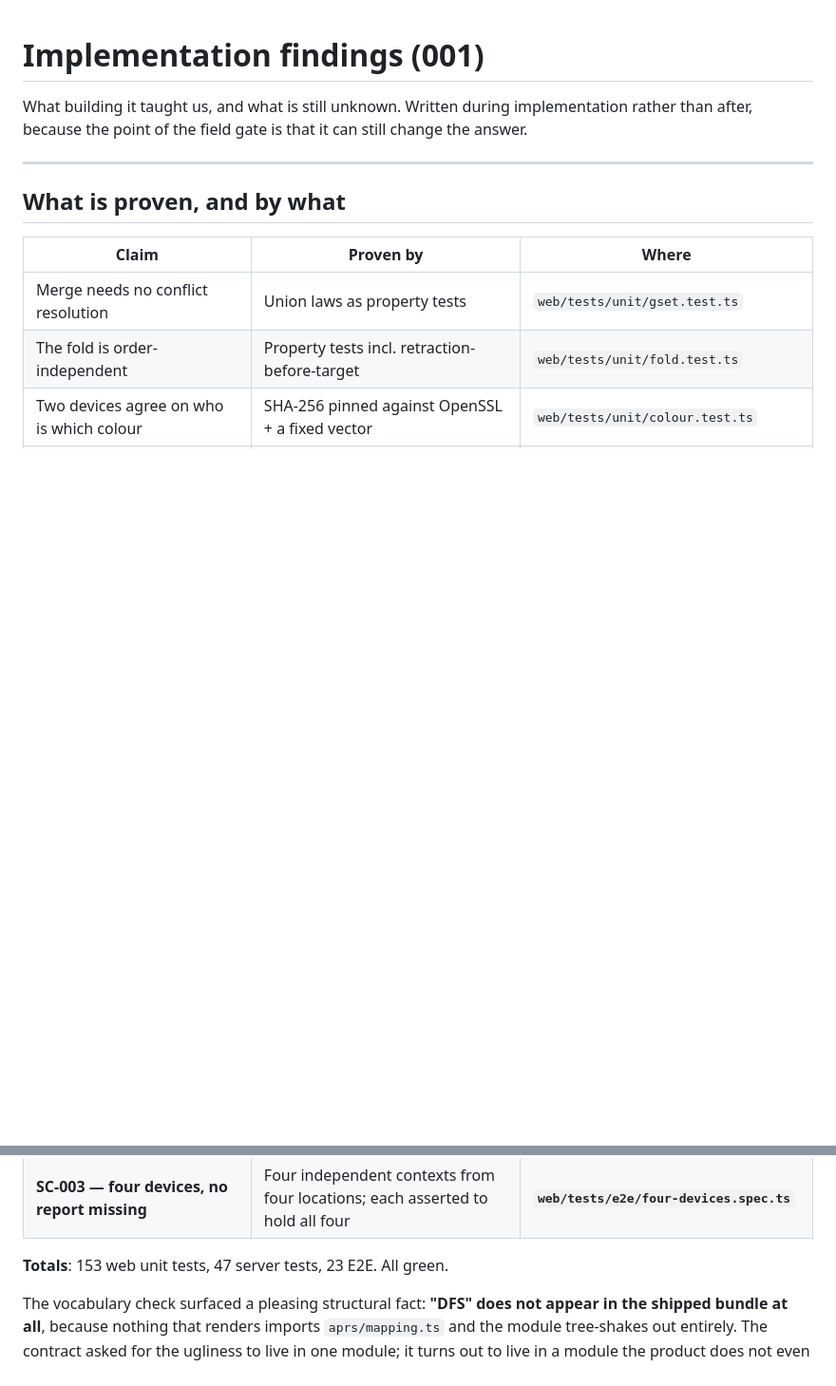
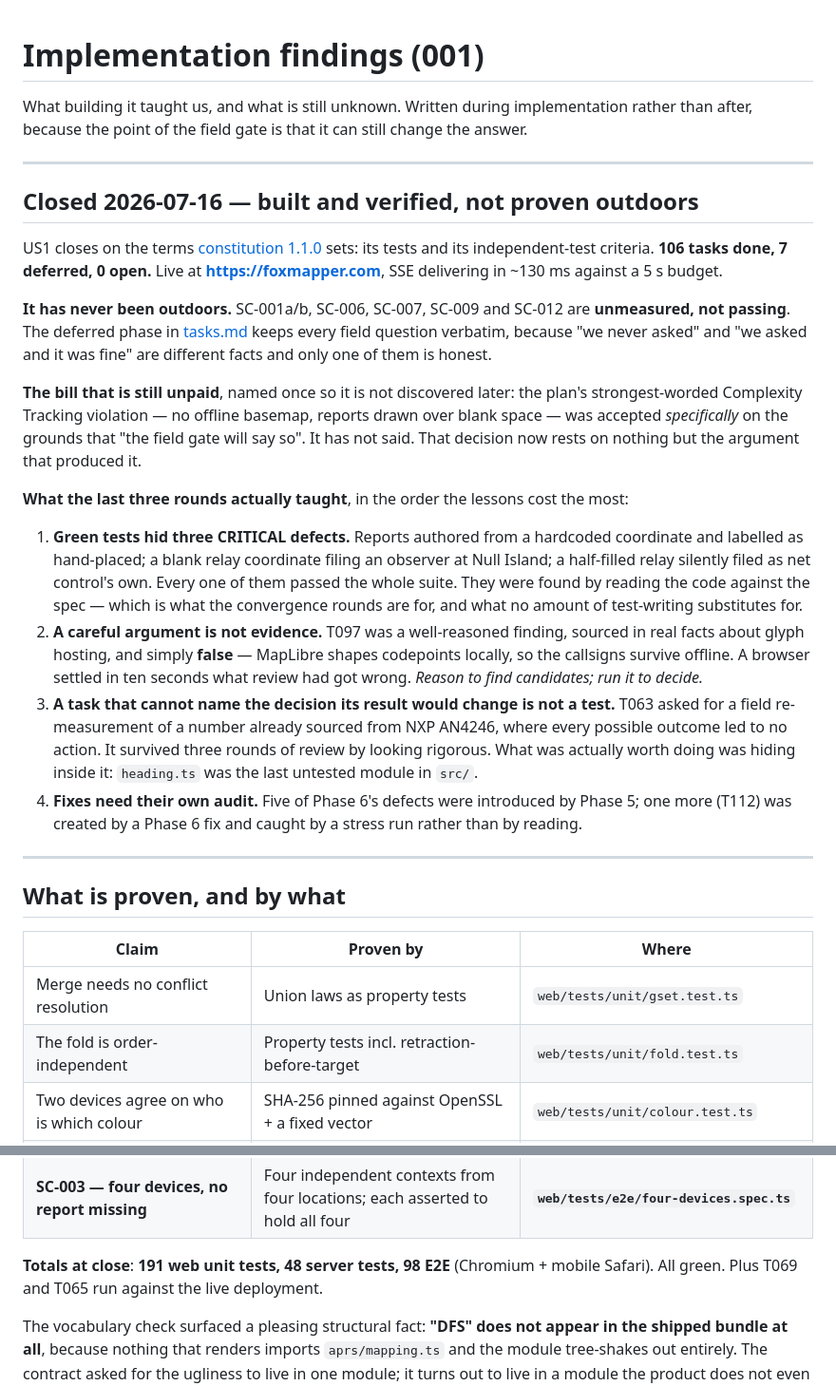
Before and after one commit to arunderwood/foxmapper, a Markdown page: specs/001-shared-bearing-picture/findings.md, 2 parts joined by grey strips. Shown at 95% size. Drawn GitHub-style; blank space fills up the shorter version.

Commit message:
docs: close US1 — built and verified, not proven outdoors
106 tasks done, 7 deferred, 0 open. Closes on the terms constitution 1.1.0
sets: its tests and its independent-test criteria, both met.

The status line says what it is rather than what would be nicer. Nobody has
taken this outdoors; SC-001a/b, SC-006, SC-007, SC-009 and SC-012 are
unmeasured, not passing. The deferred phase keeps every field question verbatim.

Names the unpaid bill once, so it is not discovered later: the plan's
strongest-worded Complexity Tracking violation — no offline basemap, reports
over blank space — was accepted specifically because "the field gate will say
so". It has not said.

```diff
--- a/specs/001-shared-bearing-picture/findings.md
+++ b/specs/001-shared-bearing-picture/findings.md
@@ -2,6 +2,41 @@
 
 What building it taught us, and what is still unknown. Written during implementation rather than
 after, because the point of the field gate is that it can still change the answer.
+
+---
+
+## Closed 2026-07-16 — built and verified, not proven outdoors
+
+US1 closes on the terms [constitution 1.1.0](../../.specify/memory/constitution.md) sets: its tests
+and its independent-test criteria. **106 tasks done, 7 deferred, 0 open.** Live at
+**https://foxmapper.com**, SSE delivering in ~130 ms against a 5 s budget.
+
+**It has never been outdoors.** SC-001a/b, SC-006, SC-007, SC-009 and SC-012 are **unmeasured, not
+passing**. The deferred phase in [tasks.md](tasks.md) keeps every field question verbatim, because
+"we never asked" and "we asked and it was fine" are different facts and only one of them is honest.
+
+**The bill that is still unpaid**, named once so it is not discovered later: the plan's
+strongest-worded Complexity Tracking violation — no offline basemap, reports drawn over blank space —
+was accepted *specifically* on the grounds that "the field gate will say so". It has not said. That
+decision now rests on nothing but the argument that produced it.
+
+**What the last three rounds actually taught**, in the order the lessons cost the most:
+
+1. **Green tests hid three CRITICAL defects.** Reports authored from a hardcoded coordinate and
+   labelled as hand-placed; a blank relay coordinate filing an observer at Null Island; a half-filled
+   relay silently filed as net control's own. Every one of them passed the whole suite. They were
+   found by reading the code against the spec — which is what the convergence rounds are for, and
+   what no amount of test-writing substitutes for.
+2. **A careful argument is not evidence.** T097 was a well-reasoned finding, sourced in real facts
+   about glyph hosting, and simply **false** — MapLibre shapes codepoints locally, so the callsigns
+   survive offline. A browser settled in ten seconds what review had got wrong. *Reason to find
+   candidates; run it to decide.*
+3. **A task that cannot name the decision its result would change is not a test.** T063 asked for a
+   field re-measurement of a number already sourced from NXP AN4246, where every possible outcome led
+   to no action. It survived three rounds of review by looking rigorous. What was actually worth doing
+   was hiding inside it: `heading.ts` was the last untested module in `src/`.
+4. **Fixes need their own audit.** Five of Phase 6's defects were introduced by Phase 5; one more
+   (T112) was created by a Phase 6 fix and caught by a stress run rather than by reading.
 
 ---
 
@@ -28,7 +63,8 @@ after, because the point of the field gate is that it can still change the answe
 | **SC-008 in full — 0 jargon on all 13 reachable screens** | A human reading every screen of the live app, which the scan cannot do | **T065, on `foxmapper.com`** |
 | **SC-003 — four devices, no report missing** | Four independent contexts from four locations; each asserted to hold all four | **`web/tests/e2e/four-devices.spec.ts`** |
 
-**Totals**: 153 web unit tests, 47 server tests, 23 E2E. All green.
+**Totals at close**: **191 web unit tests, 48 server tests, 98 E2E** (Chromium + mobile Safari). All
+green. Plus T069 and T065 run against the live deployment.
 
 The vocabulary check surfaced a pleasing structural fact: **"DFS" does not appear in the shipped
 bundle at all**, because nothing that renders imports `aprs/mapping.ts` and the module tree-shakes
```
Also changed, not shown: specs/001-shared-bearing-picture/spec.md (+14 -1 lines).
